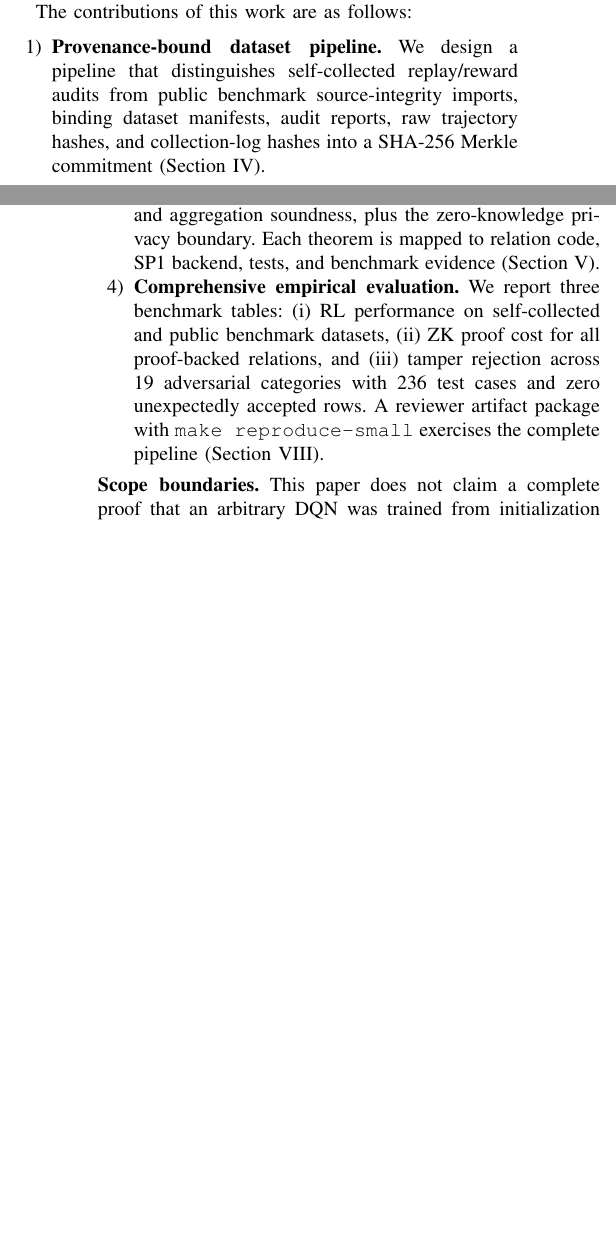
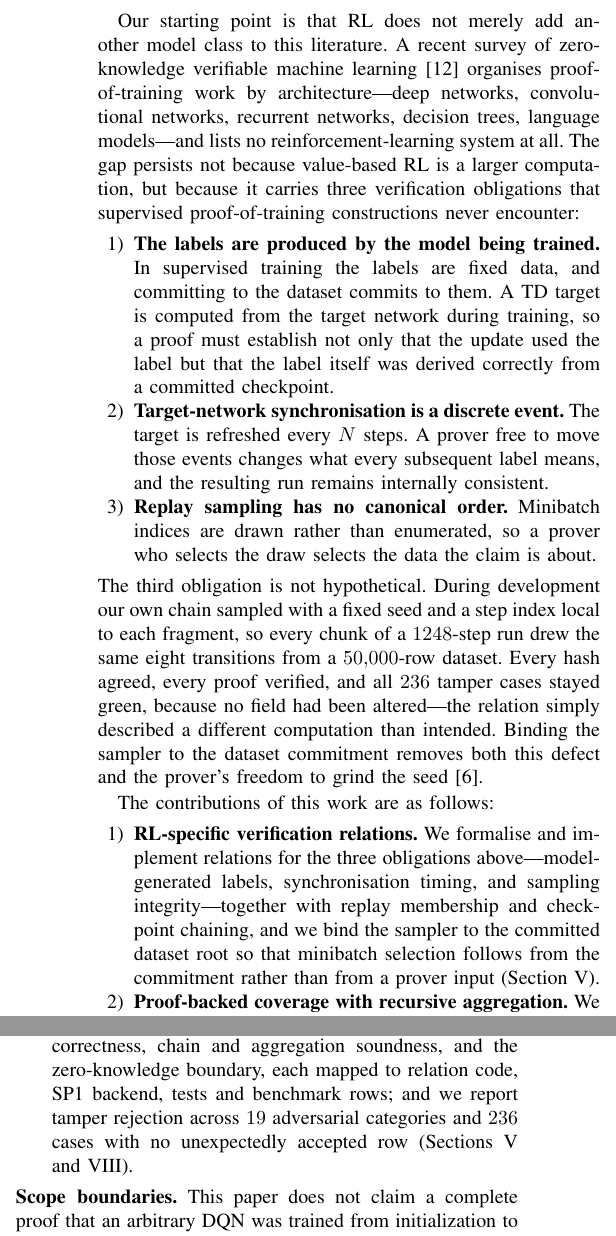
Before and after one commit to patee1811/zk_offline_dqn, a LaTeX paper (paper/main.tex, which reads paper/sections/introduction.tex): two parts of the columns of pages 1 and 2 of 16 before the commit and two parts of the columns of page 2 of 16 after it, joined at a grey line, cut at the place of the change, the shorter picture padded with empty space. Compiled offline with pdfLaTeX.

Commit message:
docs(paper): position the contribution on what makes RL different
The contribution list read as coverage -- these relations, these k values,
these T values -- which is a claim any proof-of-training paper can make and
which Kaizen and SUMMER already make at larger scale. It also still disclaimed
recursive child-proof verification, which the T in 16, 32, 64 rows have done
since the CUDA prover arrived.

The intro and abstract now lead with why value-based RL is a different problem
rather than a bigger one: labels produced by the model under training,
synchronisation as a movable discrete event, and sampling with no canonical
order. The survey that organises this literature by model class lists no RL
system, so the gap is documented rather than asserted.

The third obligation is argued from our own defect rather than hypothetically.
A fixed seed with a fragment-local step index made every chunk of a 1248-step
run draw the same eight transitions from 50,000 rows, and it survived every
hash, every proof and all 236 tamper cases, because no field had been altered.
That is the sharpest evidence available that sampling integrity is a real
obligation and that field-level tamper benchmarks do not cover it.

Two contributions are new: the whole 1248-step run under one root proof, and
the provable configuration reported as a measured row rather than a caveat.
The scope boundary about proof length is now about cost, not arithmetic --
roughly 68 GPU-hours for a CartPole run long enough to learn well.

```diff
--- a/paper/sections/introduction.tex
+++ b/paper/sections/introduction.tex
@@ -44,11 +44,46 @@ semantics, proof generation, and proof aggregation. Each layer is independently
 testable, and every claim is traceable to a concrete implementation artifact,
 test, and benchmark row.
 
+Our starting point is that RL does not merely add another model class to
+this literature. A recent survey of zero-knowledge verifiable machine
+learning~\cite{zkmlsurvey2026} organises proof-of-training work by
+architecture---deep networks, convolutional networks, recurrent networks,
+decision trees, language models---and lists no reinforcement-learning system
+at all. The gap persists not because value-based RL is a larger computation,
+but because it carries three verification obligations that supervised
+proof-of-training constructions never encounter:
+
+\begin{enumerate}[leftmargin=1.8em]
+  \item \textbf{The labels are produced by the model being trained.} In
+  supervised training the labels are fixed data, and committing to the dataset
+  commits to them. A TD target is computed from the target network during
+  training, so a proof must establish not only that the update used the label
+  but that the label itself was derived correctly from a committed checkpoint.
+  \item \textbf{Target-network synchronisation is a discrete event.} The
+  target is refreshed every $N$ steps. A prover free to move those events
+  changes what every subsequent label means, and the resulting run remains
+  internally consistent.
+  \item \textbf{Replay sampling has no canonical order.} Minibatch indices are
+  drawn rather than enumerated, so a prover who selects the draw selects the
+  data the claim is about.
+\end{enumerate}
+
+\noindent The third obligation is not hypothetical. During development our own
+chain sampled with a fixed seed and a step index local to each fragment, so
+every chunk of a $1248$-step run drew the same eight transitions from a
+$50{,}000$-row dataset. Every hash agreed, every proof verified, and all $236$
+tamper cases stayed green, because no field had been altered---the relation
+simply described a different computation than intended. Binding the sampler to
+the dataset commitment removes both this defect and the prover's freedom to
+grind the seed~\cite{zkpotvicinity2025}.
+
 The contributions of this work are as follows:
 \begin{enumerate}[leftmargin=1.8em]
-  \item \textbf{Provenance-bound dataset pipeline.} We design a pipeline that
-  distinguishes self-collected replay/reward audits from public benchmark
-  source-integrity imports, binding dataset manifests, audit reports, raw
-  trajectory hashes, and collection-log hashes into a SHA-256 Merkle
-  commitment (\Cref{sec:system-overview}).
+  \item \textbf{RL-specific verification relations.} We formalise and implement
+  relations for the three obligations above---model-generated labels,
+  synchronisation timing, and sampling integrity---together with replay
+  membership and checkpoint chaining, and we bind the sampler to the committed
+  dataset root so that minibatch selection follows from the commitment rather
+  than from a prover input (\Cref{sec:relations}).
 
+  \item \textbf{Proof-backed coverage with recursive aggregation.} We generate
@@ -66,4 +96,0 @@ The contributions of this work are as follows:
-  correctness, checkpoint-chain soundness, training-fragment soundness, and
-  aggregation soundness, plus the zero-knowledge privacy boundary. Each theorem
-  is mapped to relation code, SP1 backend, tests, and benchmark evidence
-  (\Cref{sec:relations}).
@@ -70,7 +103 @@ The contributions of this work are as follows:
 
-  \item \textbf{Comprehensive empirical evaluation.} We report three benchmark
-  tables: (i)~RL performance on self-collected and public benchmark datasets,
-  (ii)~ZK proof cost for all proof-backed relations, and (iii)~tamper rejection
-  across 19 adversarial categories with 236 test cases and zero unexpectedly
-  accepted rows. A reviewer artifact package with \texttt{make~reproduce-small}
-  exercises the complete pipeline (\Cref{sec:experiments}).
@@ -77,4 +114,11 @@ The contributions of this work are as follows:
+  sketch proofs for eight theorems spanning membership, dataset commitment,
+  Bellman targets, update correctness, chain and aggregation soundness, and the
+  zero-knowledge boundary, each mapped to relation code, SP1 backend, tests and
+  benchmark rows; and we report tamper rejection across $19$ adversarial
+  categories and $236$ cases with no unexpectedly accepted row
+  (\Cref{sec:relations,sec:experiments}).
 \end{enumerate}
 
 \noindent\textbf{Scope boundaries.} This paper does not claim a complete proof
 that an arbitrary DQN was trained from initialization to final model. It does
+not claim Adam optimizer proofs, batch sizes above one, proof-backed
```
Also changed, not shown: paper/sections/abstract.tex (+15 -6 lines), paper/sections/introduction.tex (43 more changed lines).
